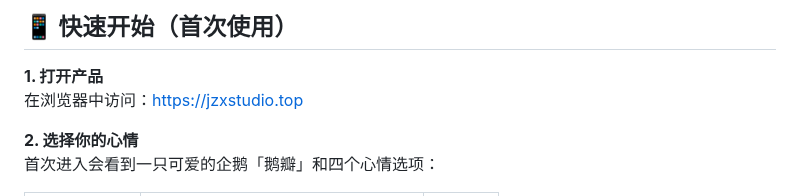
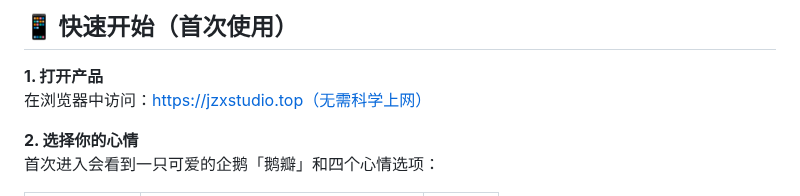
Before and after one commit to ZixinJiao0613/Future-Goose---AI-Companion-for-College-Students-Career-Growth, a Markdown page: README.md, the part around the change. Drawn GitHub-style.

```diff
--- a/README.md
+++ b/README.md
@@ -7,7 +7,7 @@
 **📱 快速开始（首次使用）**
 ---
 **1. 打开产品**
-在浏览器中访问：https://jzxstudio.top
+在浏览器中访问：https://jzxstudio.top（无需科学上网）
 
 **2. 选择你的心情**
 首次进入会看到一只可爱的企鹅「鹅瓣」和四个心情选项：
```
